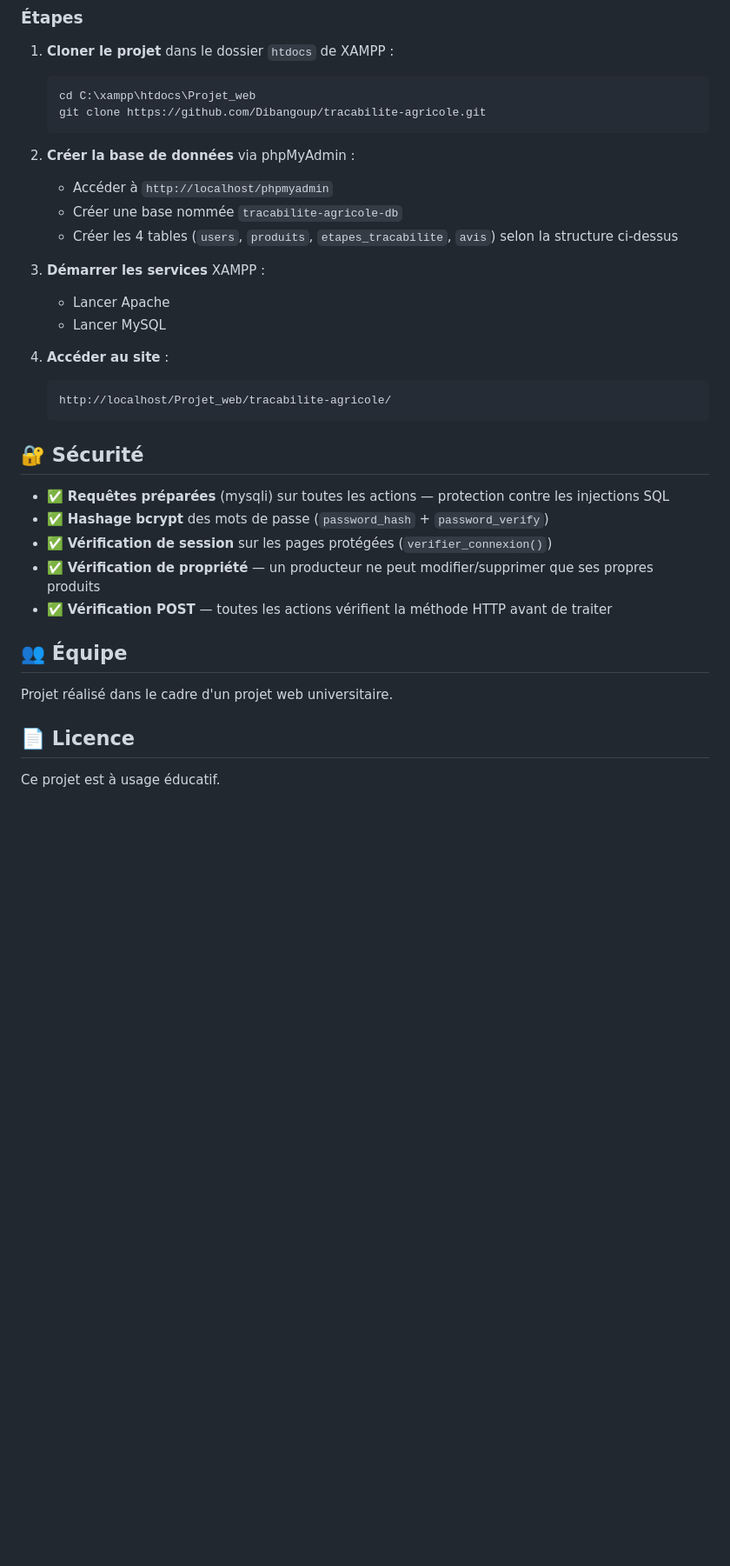
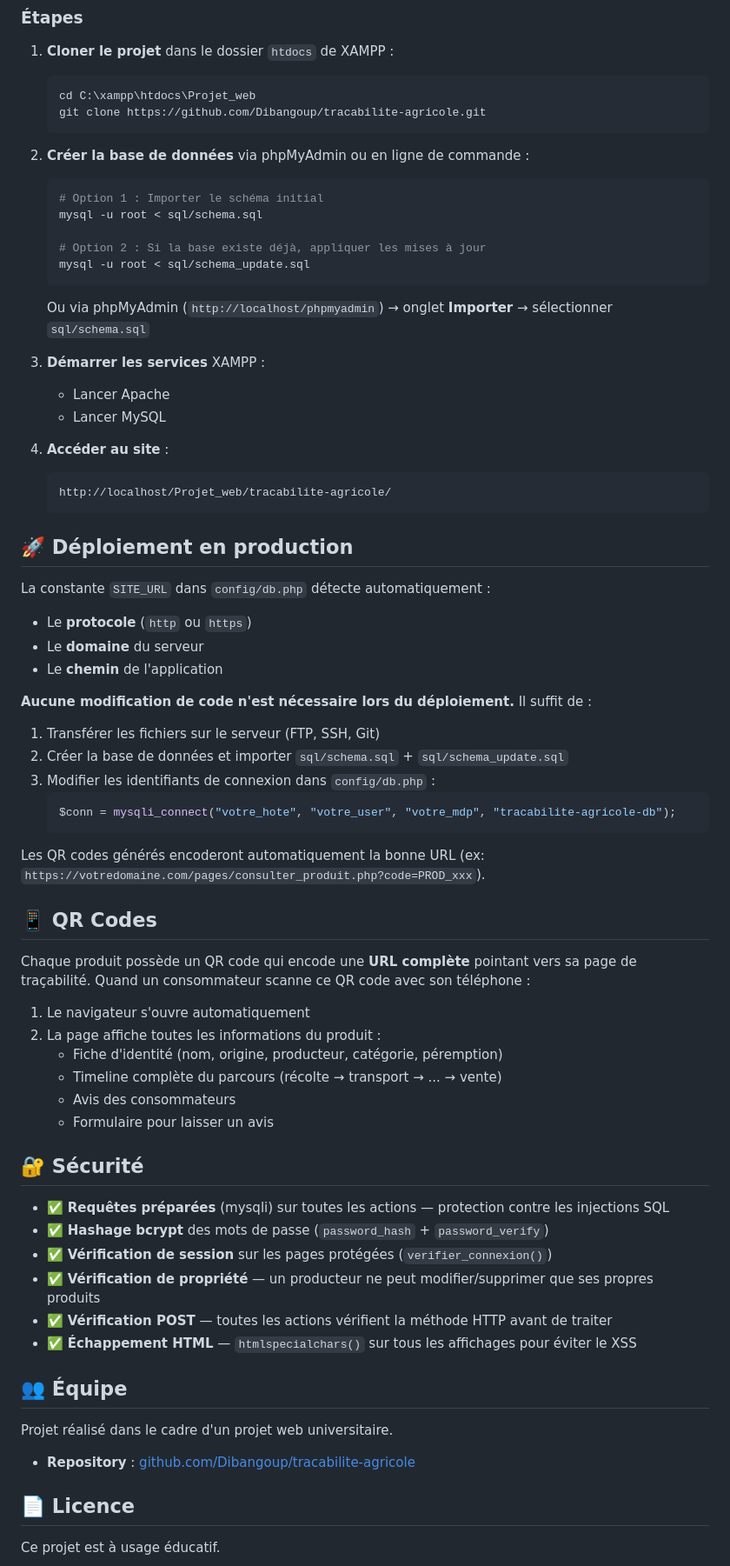
Before and after one commit to Dibangoup/tracabilite-agricole, a Markdown page: README.md, the part around one of its changes. Shown at 87% size. Drawn GitHub-style; blank space fills up the shorter version.

````diff
--- a/README.md
+++ b/README.md
@@ -112,10 +149,15 @@ tracabilite-agricole/
    git clone https://github.com/Dibangoup/tracabilite-agricole.git
    ```
 
-2. **Créer la base de données** via phpMyAdmin :
-   - Accéder à `http://localhost/phpmyadmin`
-   - Créer une base nommée `tracabilite-agricole-db`
-   - Créer les 4 tables (`users`, `produits`, `etapes_tracabilite`, `avis`) selon la structure ci-dessus
+2. **Créer la base de données** via phpMyAdmin ou en ligne de commande :
+   ```bash
+   # Option 1 : Importer le schéma initial
+   mysql -u root < sql/schema.sql
+
+   # Option 2 : Si la base existe déjà, appliquer les mises à jour
+   mysql -u root < sql/schema_update.sql
+   ```
+   Ou via phpMyAdmin (`http://localhost/phpmyadmin`) → onglet **Importer** → sélectionner `sql/schema.sql`
 
 3. **Démarrer les services** XAMPP :
    - Lancer Apache
@@ -126,6 +168,35 @@ tracabilite-agricole/
    http://localhost/Projet_web/tracabilite-agricole/
    ```
 
+## 🚀 Déploiement en production
+
+La constante `SITE_URL` dans `config/db.php` détecte automatiquement :
+- Le **protocole** (`http` ou `https`)
+- Le **domaine** du serveur
+- Le **chemin** de l'application
+
+**Aucune modification de code n'est nécessaire lors du déploiement.** Il suffit de :
+
+1. Transférer les fichiers sur le serveur (FTP, SSH, Git)
+2. Créer la base de données et importer `sql/schema.sql` + `sql/schema_update.sql`
+3. Modifier les identifiants de connexion dans `config/db.php` :
+   ```php
+   $conn = mysqli_connect("votre_hote", "votre_user", "votre_mdp", "tracabilite-agricole-db");
+   ```
+
+Les QR codes générés encoderont automatiquement la bonne URL (ex: `https://votredomaine.com/pages/consulter_produit.php?code=PROD_xxx`).
+
+## 📱 QR Codes
+
+Chaque produit possède un QR code qui encode une **URL complète** pointant vers sa page de traçabilité. Quand un consommateur scanne ce QR code avec son téléphone :
+
+1. Le navigateur s'ouvre automatiquement
+2. La page affiche toutes les informations du produit :
+   - Fiche d'identité (nom, origine, producteur, catégorie, péremption)
+   - Timeline complète du parcours (récolte → transport → ... → vente)
+   - Avis des consommateurs
+   - Formulaire pour laisser un avis
+
 ## 🔐 Sécurité
 
 - ✅ **Requêtes préparées** (mysqli) sur toutes les actions — protection contre les injections SQL
@@ -133,11 +204,14 @@ tracabilite-agricole/
 - ✅ **Vérification de session** sur les pages protégées (`verifier_connexion()`)
 - ✅ **Vérification de propriété** — un producteur ne peut modifier/supprimer que ses propres produits
 - ✅ **Vérification POST** — toutes les actions vérifient la méthode HTTP avant de traiter
+- ✅ **Échappement HTML** — `htmlspecialchars()` sur tous les affichages pour éviter le XSS
 
 ## 👥 Équipe
 
 Projet réalisé dans le cadre d'un projet web universitaire.
 
+- **Repository** : [github.com/Dibangoup/tracabilite-agricole](https://github.com/Dibangoup/tracabilite-agricole)
+
 ## 📄 Licence
 
 Ce projet est à usage éducatif.
````
Also changed, not shown: other parts of README.md (+62 -25 lines).
